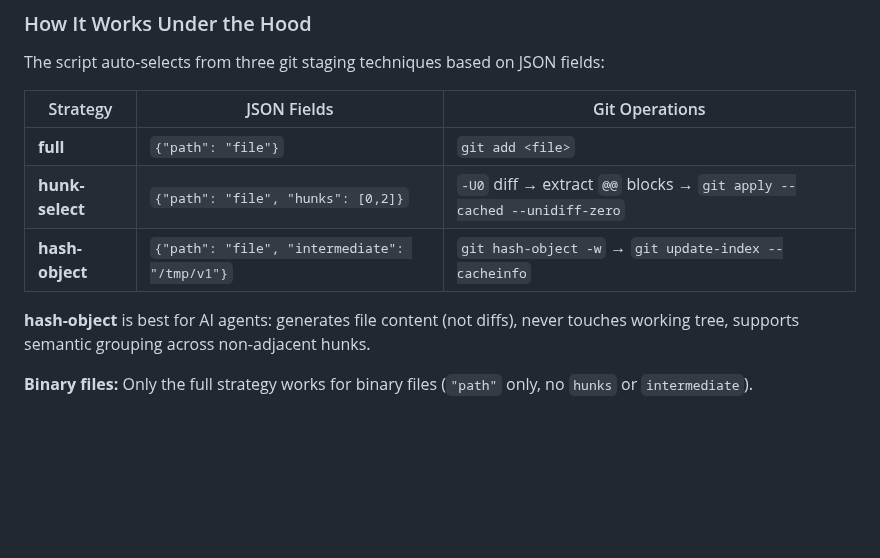
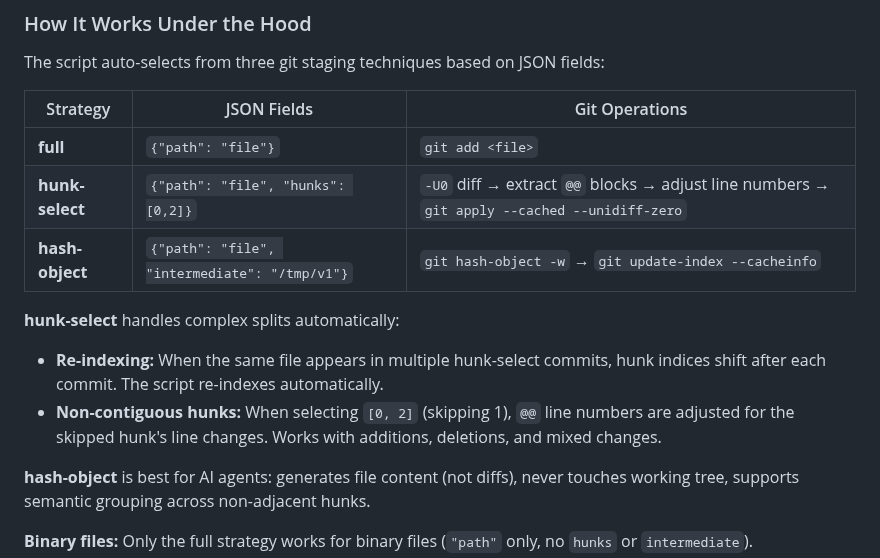
Before and after one commit to deligoez/agentic-commits, a Markdown page: skills/agentic-commits/SKILL.md, the part around the change. Rendered like a GitHub page; blank space fills up the shorter version.

Commit message:
docs(SKILL): document hunk-select re-indexing and non-contiguous header adjustment (script behavior)

```diff
--- a/skills/agentic-commits/SKILL.md
+++ b/skills/agentic-commits/SKILL.md
@@ -308,8 +308,12 @@ The script auto-selects from three git staging techniques based on JSON fields:
 | Strategy | JSON Fields | Git Operations |
 |----------|-------------|----------------|
 | **full** | `{"path": "file"}` | `git add <file>` |
-| **hunk-select** | `{"path": "file", "hunks": [0,2]}` | `-U0` diff → extract `@@` blocks → `git apply --cached --unidiff-zero` |
+| **hunk-select** | `{"path": "file", "hunks": [0,2]}` | `-U0` diff → extract `@@` blocks → adjust line numbers → `git apply --cached --unidiff-zero` |
 | **hash-object** | `{"path": "file", "intermediate": "/tmp/v1"}` | `git hash-object -w` → `git update-index --cacheinfo` |
+
+**hunk-select** handles complex splits automatically:
+- **Re-indexing:** When the same file appears in multiple hunk-select commits, hunk indices shift after each commit. The script re-indexes automatically.
+- **Non-contiguous hunks:** When selecting `[0, 2]` (skipping 1), `@@` line numbers are adjusted for the skipped hunk's line changes. Works with additions, deletions, and mixed changes.
 
 **hash-object** is best for AI agents: generates file content (not diffs), never touches working tree, supports semantic grouping across non-adjacent hunks.
 
```
